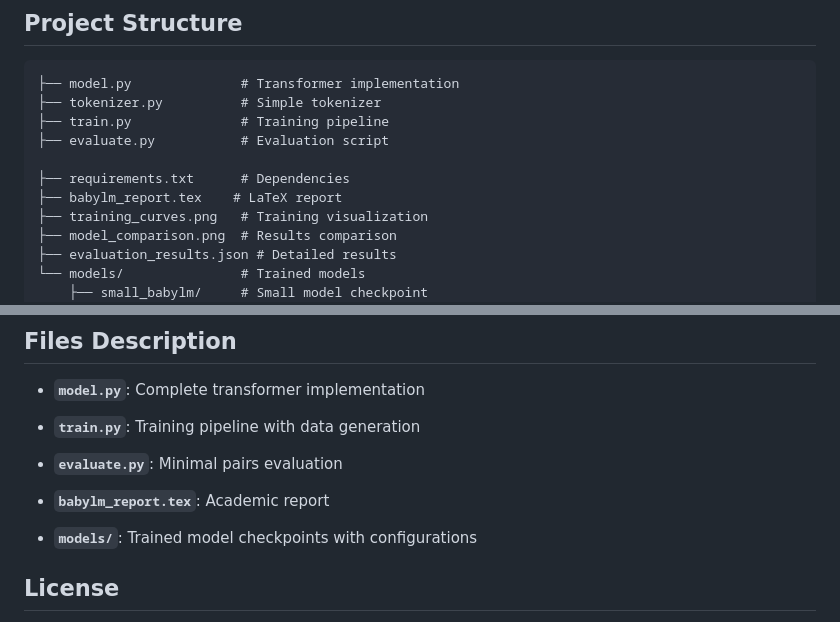
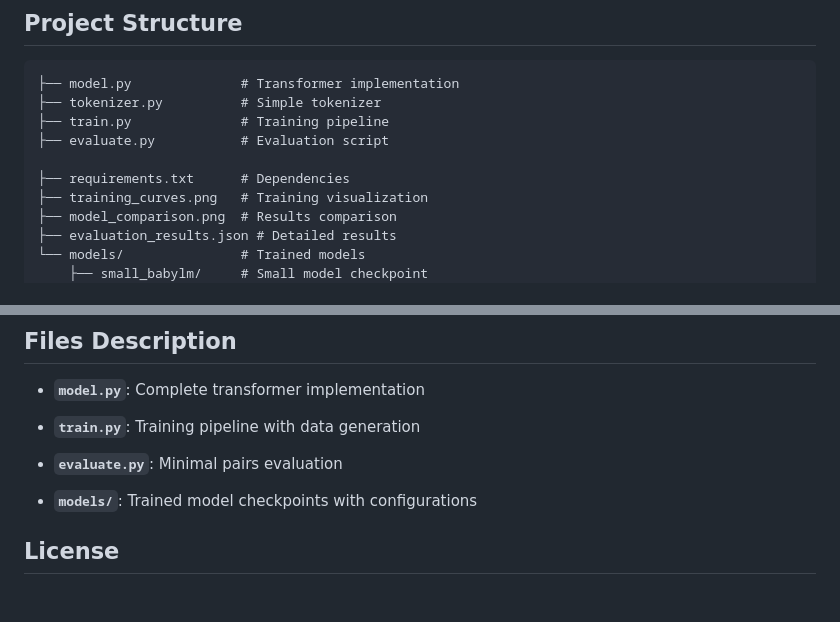
Before and after one commit to themobro/BabyML, a Markdown page: README.md, 2 parts joined by grey strips. GitHub-like rendering; blank space fills up the shorter version.

```diff
--- a/README.md
+++ b/README.md
@@ -65,7 +65,6 @@ Each model was scored based on whether it assigned lower perplexity to grammatic
 ├── evaluate.py           # Evaluation script
 
 ├── requirements.txt      # Dependencies
-├── babylm_report.tex    # LaTeX report
 ├── training_curves.png   # Training visualization
 ├── model_comparison.png  # Results comparison
 ├── evaluation_results.json # Detailed results
@@ -92,7 +91,6 @@ This study demonstrates that even small transformer models can learn meaningful
 - **`train.py`**: Training pipeline with data generation
 - **`evaluate.py`**: Minimal pairs evaluation
 
-- **`babylm_report.tex`**: Academic report
 - **`models/`**: Trained model checkpoints with configurations
 
 ## License
```
